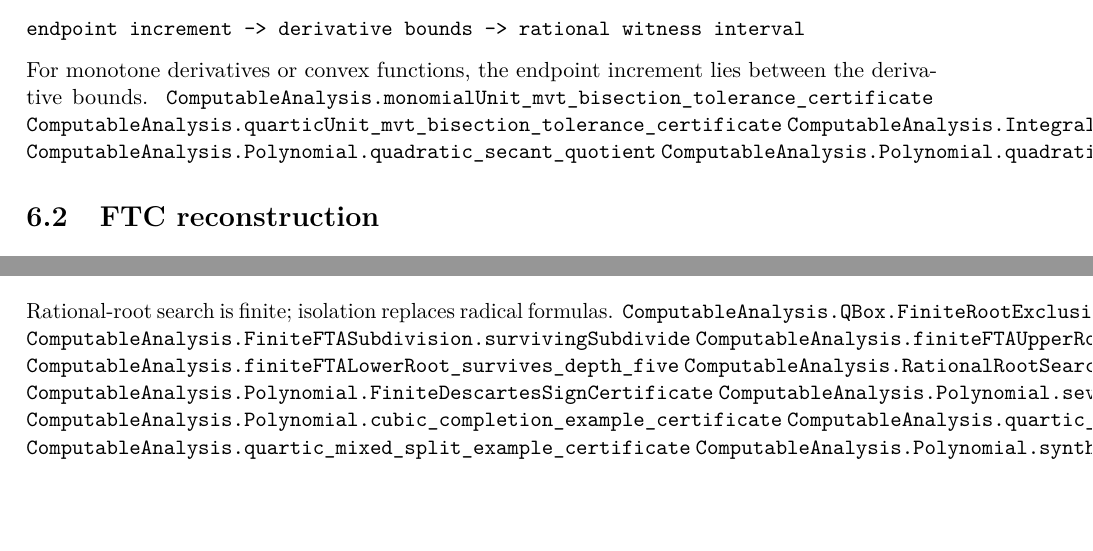
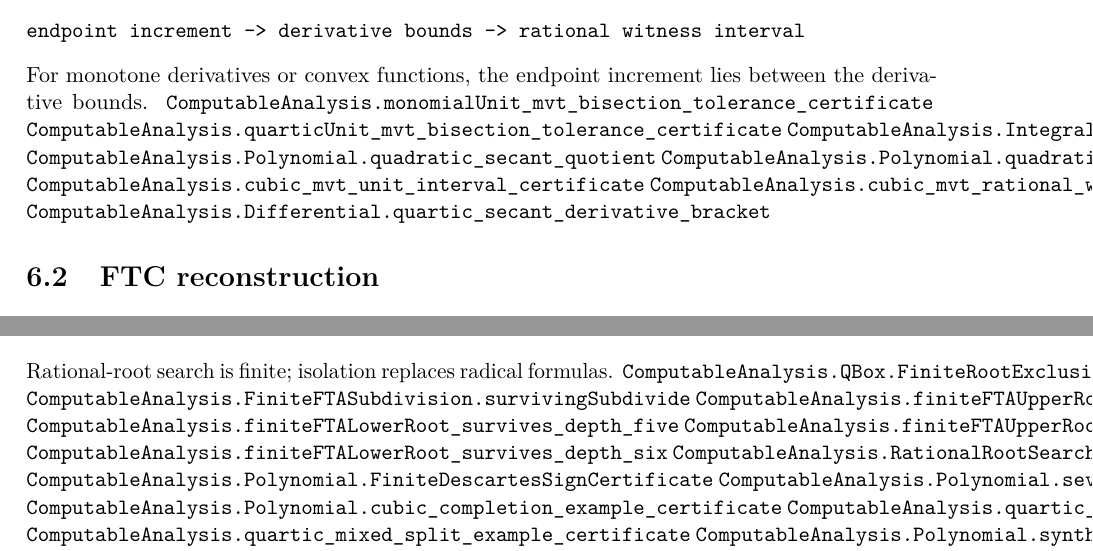
Before and after one commit to liuyao12/computable-analysis, a LaTeX thesis (blueprint/src/web.tex, which reads blueprint/src/06-effective-calculus.tex, blueprint/src/07-algebra-fta.tex): two parts of pages 36 and 37 of 39 before the commit and two parts of pages 36 and 38 of 40 after it, joined at a grey line, cut so that both start at the same text, the shorter picture padded with empty space. Compiled offline with pdfLaTeX.

Commit message:
Link inverse MVT and root stages

```diff
--- a/blueprint/src/06-effective-calculus.tex
+++ b/blueprint/src/06-effective-calculus.tex
@@ -14,6 +14,9 @@ between the derivative bounds.
 \lean{ComputableAnalysis.Integral.finiteQuadrature_average_between_bounds}
 \lean{ComputableAnalysis.Polynomial.quadratic_secant_quotient}
 \lean{ComputableAnalysis.Polynomial.quadratic_secant_minus_derivative}
+\lean{ComputableAnalysis.cubic_mvt_unit_interval_certificate}
+\lean{ComputableAnalysis.cubic_mvt_rational_witness_interval}
+\lean{ComputableAnalysis.Differential.quartic_secant_derivative_bracket}
 
 \section{FTC reconstruction}
 \label{thm:convex-ftc}
--- a/blueprint/src/07-algebra-fta.tex
+++ b/blueprint/src/07-algebra-fta.tex
@@ -19,6 +19,8 @@ Rational-root search is finite; isolation replaces radical formulas.
 \lean{ComputableAnalysis.FiniteFTASubdivision.survivingSubdivide}
 \lean{ComputableAnalysis.finiteFTAUpperRoot_survives_depth_five}
 \lean{ComputableAnalysis.finiteFTALowerRoot_survives_depth_five}
+\lean{ComputableAnalysis.finiteFTAUpperRoot_survives_depth_six}
+\lean{ComputableAnalysis.finiteFTALowerRoot_survives_depth_six}
 \lean{ComputableAnalysis.RationalRootSearch.rationalRootSearchCertificate}
 \lean{ComputableAnalysis.Polynomial.FiniteDescartesSignCertificate}
 \lean{ComputableAnalysis.Polynomial.sevenVariationSeptic_certificate}
```
Also changed, not shown: blueprint/src/01-foundations.tex (+3 -0 lines).
